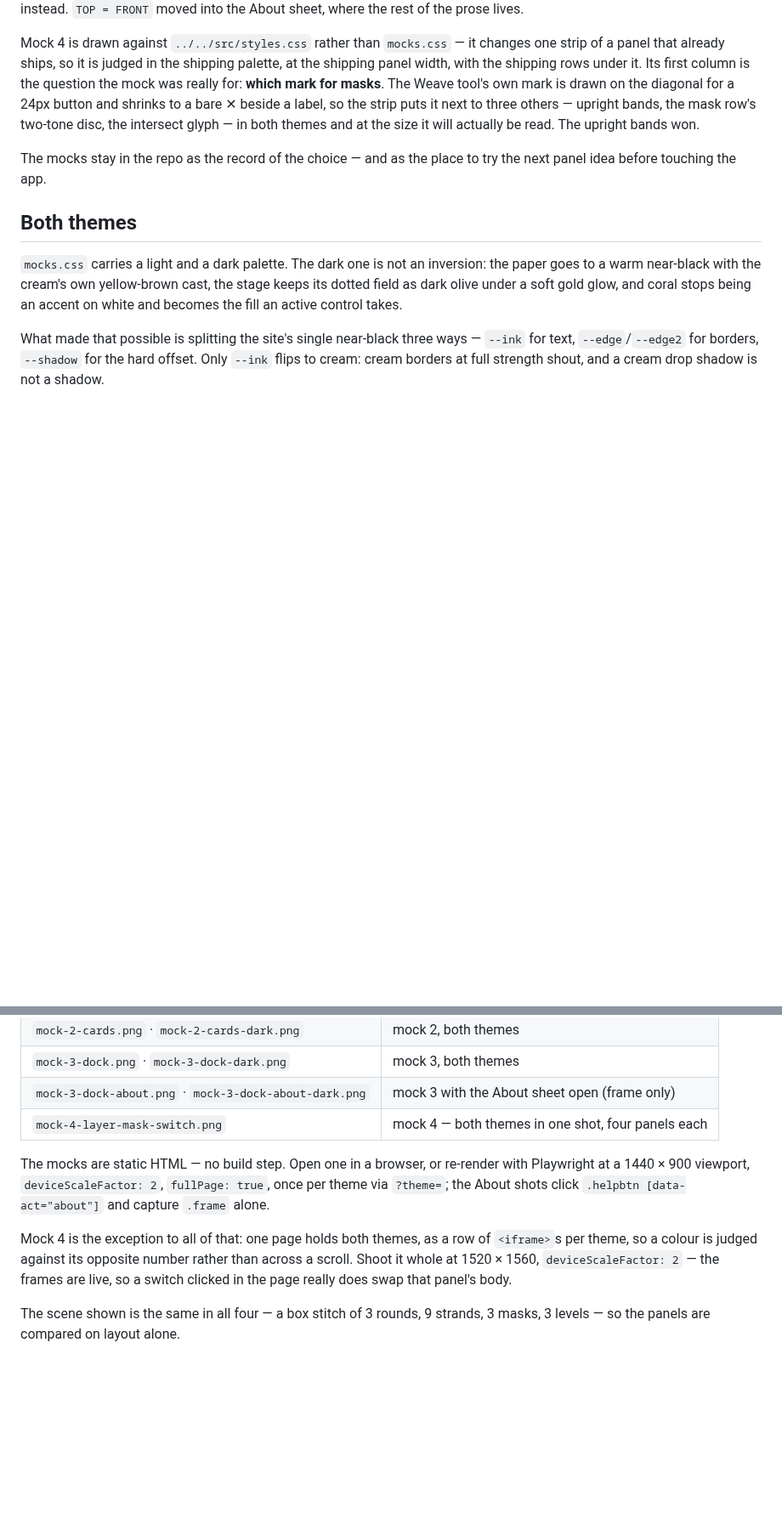
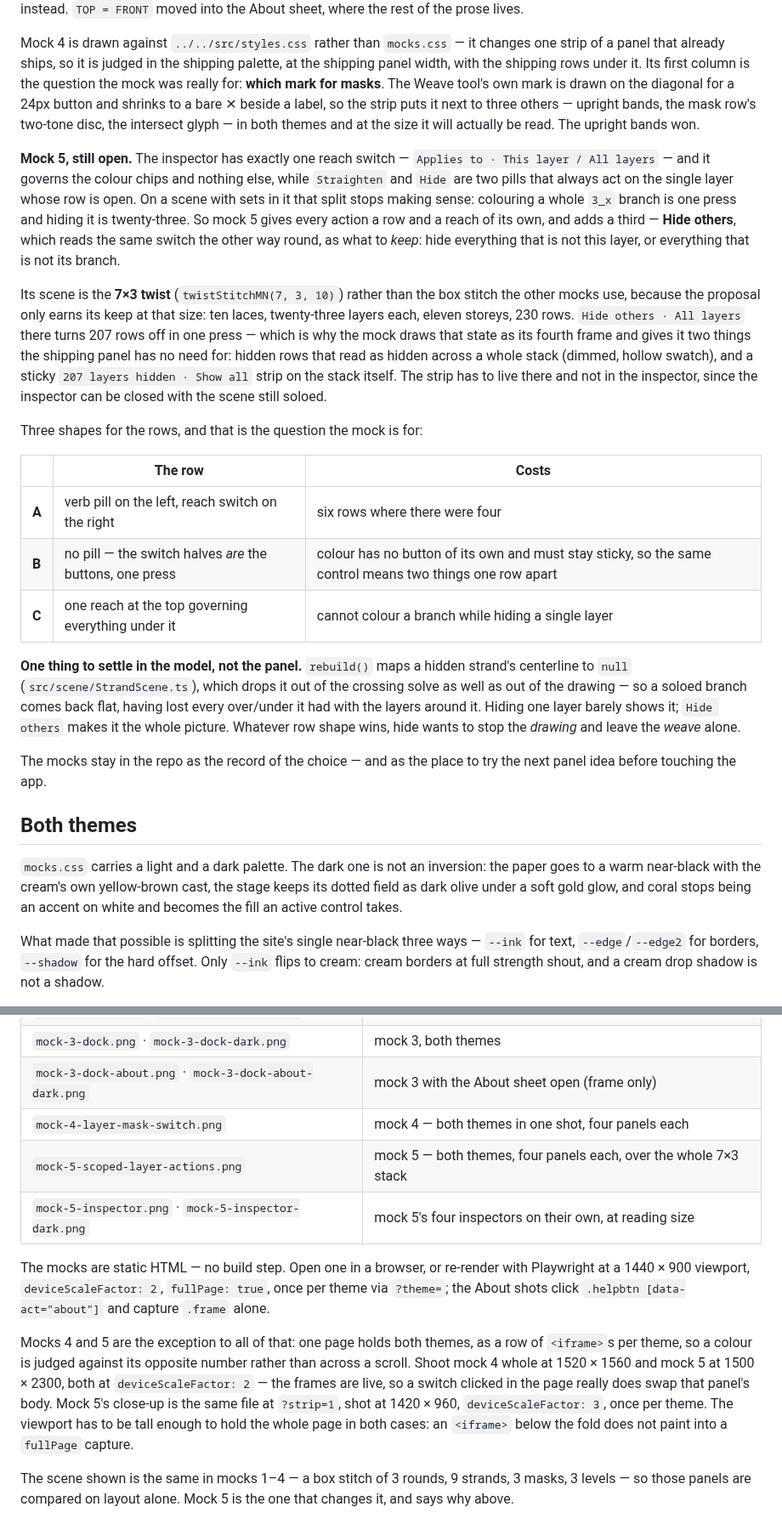
Before and after one commit to ysetbon/Scoubidou3D, a Markdown page: docs/panel-mocks/README.md, 2 parts joined by grey strips. Shown at 85% size. Rendered like a GitHub page; blank space fills up the shorter version.

Commit message:
Mock the inspector with a reach for every action
Today one "Applies to" switch governs the colour chips alone, while
Straighten and Hide are two pills that always act on the single layer
whose row is open. On a scene with sets in it that split stops making
sense: colouring a whole 3_x branch is one press and hiding it is 23.

Mock 5 gives every action its own row and its own This layer / All
layers, and adds a third — Hide others, which reads the same switch as
what to KEEP: hide everything that is not this layer, or everything that
is not its branch.

Its scene is the 7x3 twist rather than the box stitch the other mocks
draw, because the proposal only earns its keep at that size: 230 rows,
ten laces of 23 over eleven storeys. Hide others - All layers turns 207
of them off in one press, so the mock draws that state too, with the two
things it needs and the shipping panel does not: rows that read as
hidden across a whole stack, and a sticky "207 layers hidden - Show all"
on the stack itself, since the inspector can be closed while the scene
is still soloed.

Three row shapes to choose between (verb pill + switch; the switch
halves as the buttons; one reach for the whole inspector), both themes,
plus a close-up strip at ?strip=1 for reading the rows off.

Co-Authored-By: Claude Opus 5 <noreply@anthropic.com>
Claude-Session: https://claude.ai/code/session_01PsnZriNhrcfnnXTDTNoAai

```diff
--- a/docs/panel-mocks/README.md
+++ b/docs/panel-mocks/README.md
@@ -68,6 +69,39 @@ puts it next to three others — upright bands, the mask row's two-tone disc, th
 intersect glyph — in both themes and at the size it will actually be read. The upright
 bands won.
 
+**Mock 5, still open.** The inspector has exactly one reach switch — `Applies to ·
+This layer / All layers` — and it governs the colour chips and nothing else, while
+`Straighten` and `Hide` are two pills that always act on the single layer whose row is
+open. On a scene with sets in it that split stops making sense: colouring a whole `3_x`
+branch is one press and hiding it is twenty-three. So mock 5 gives every action a row
+and a reach of its own, and adds a third — **Hide others**, which reads the same switch
+the other way round, as what to *keep*: hide everything that is not this layer, or
+everything that is not its branch.
+
+Its scene is the **7×3 twist** (`twistStitchMN(7, 3, 10)`) rather than the box stitch
+the other mocks use, because the proposal only earns its keep at that size: ten laces,
+twenty-three layers each, eleven storeys, 230 rows. `Hide others · All layers` there
+turns 207 rows off in one press — which is why the mock draws that state as its fourth
+frame and gives it two things the shipping panel has no need for: hidden rows that read
+as hidden across a whole stack (dimmed, hollow swatch), and a sticky
+`207 layers hidden · Show all` strip on the stack itself. The strip has to live there and
+not in the inspector, since the inspector can be closed with the scene still soloed.
+
+Three shapes for the rows, and that is the question the mock is for:
+
+| | The row | Costs |
+| --- | --- | --- |
+| **A** | verb pill on the left, reach switch on the right | six rows where there were four |
+| **B** | no pill — the switch halves *are* the buttons, one press | colour has no button of its own and must stay sticky, so the same control means two things one row apart |
+| **C** | one reach at the top governing everything under it | cannot colour a branch while hiding a single layer |
+
+**One thing to settle in the model, not the panel.** `rebuild()` maps a hidden strand's
+centerline to `null` (`src/scene/StrandScene.ts`), which drops it out of the crossing
+solve as well as out of the drawing — so a soloed branch comes back flat, having lost
+every over/under it had with the layers around it. Hiding one layer barely shows it;
+`Hide others` makes it the whole picture. Whatever row shape wins, hide wants to stop
+the *drawing* and leave the *weave* alone.
+
 The mocks stay in the repo as the record of the choice — and as the place to
 try the next panel idea before touching the app.
 
@@ -111,16 +145,23 @@ states its navigation model, and shows the About area at true panel width.
 | `mock-3-dock.png` · `mock-3-dock-dark.png` | mock 3, both themes |
 | `mock-3-dock-about.png` · `mock-3-dock-about-dark.png` | mock 3 with the About sheet open (frame only) |
 | `mock-4-layer-mask-switch.png` | mock 4 — both themes in one shot, four panels each |
+| `mock-5-scoped-layer-actions.png` | mock 5 — both themes, four panels each, over the whole 7×3 stack |
+| `mock-5-inspector.png` · `mock-5-inspector-dark.png` | mock 5's four inspectors on their own, at reading size |
 
 The mocks are static HTML — no build step. Open one in a browser, or re-render with
 Playwright at a 1440 × 900 viewport, `deviceScaleFactor: 2`, `fullPage: true`, once per
 theme via `?theme=`; the About shots click `.helpbtn [data-act="about"]` and capture
 `.frame` alone.
 
-Mock 4 is the exception to all of that: one page holds both themes, as a row of
+Mocks 4 and 5 are the exception to all of that: one page holds both themes, as a row of
 `<iframe>`s per theme, so a colour is judged against its opposite number rather than
-across a scroll. Shoot it whole at 1520 × 1560, `deviceScaleFactor: 2` — the frames are
-live, so a switch clicked in the page really does swap that panel's body.
+across a scroll. Shoot mock 4 whole at 1520 × 1560 and mock 5 at 1500 × 2300, both at
+`deviceScaleFactor: 2` — the frames are live, so a switch clicked in the page really does
+swap that panel's body. Mock 5's close-up is the same file at `?strip=1`, shot at
+1420 × 960, `deviceScaleFactor: 3`, once per theme. The viewport has to be tall enough
+to hold the whole page in both cases: an `<iframe>` below the fold does not paint into a
+`fullPage` capture.
 
-The scene shown is the same in all four — a box stitch of 3 rounds, 9 strands, 3 masks,
-3 levels — so the panels are compared on layout alone.
+The scene shown is the same in mocks 1–4 — a box stitch of 3 rounds, 9 strands, 3 masks,
+3 levels — so those panels are compared on layout alone. Mock 5 is the one that changes
+it, and says why above.
```
Also changed, not shown: other parts of docs/panel-mocks/README.md (+1 -0 lines), docs/panel-mocks/mock-5-inspector-dark.png (added), docs/panel-mocks/mock-5-inspector.png (added), 2 other files.
